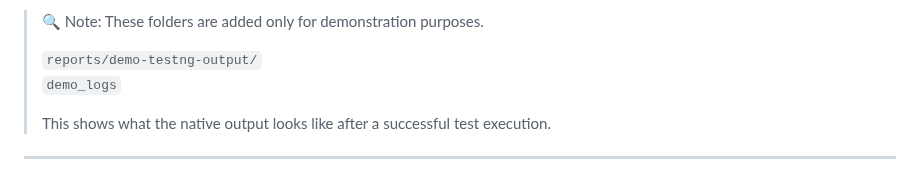
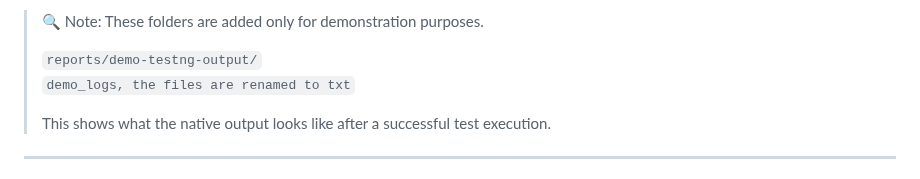
Before and after one commit to kumar-w0rkspace/WebUITestFramework, a Markdown page: README.md, the part around the change. GitHub-like rendering.

```diff
--- a/README.md
+++ b/README.md
@@ -28,7 +28,7 @@ This framework emphasizes:
 > 🔍 Note: These folders are added only for demonstration purposes.
 >
 > `reports/demo-testng-output/`
-> `demo_logs`
+> `demo_logs, the files are renamed to txt`
 >
 >
 > This shows what the native output looks like after a successful test execution.
```
